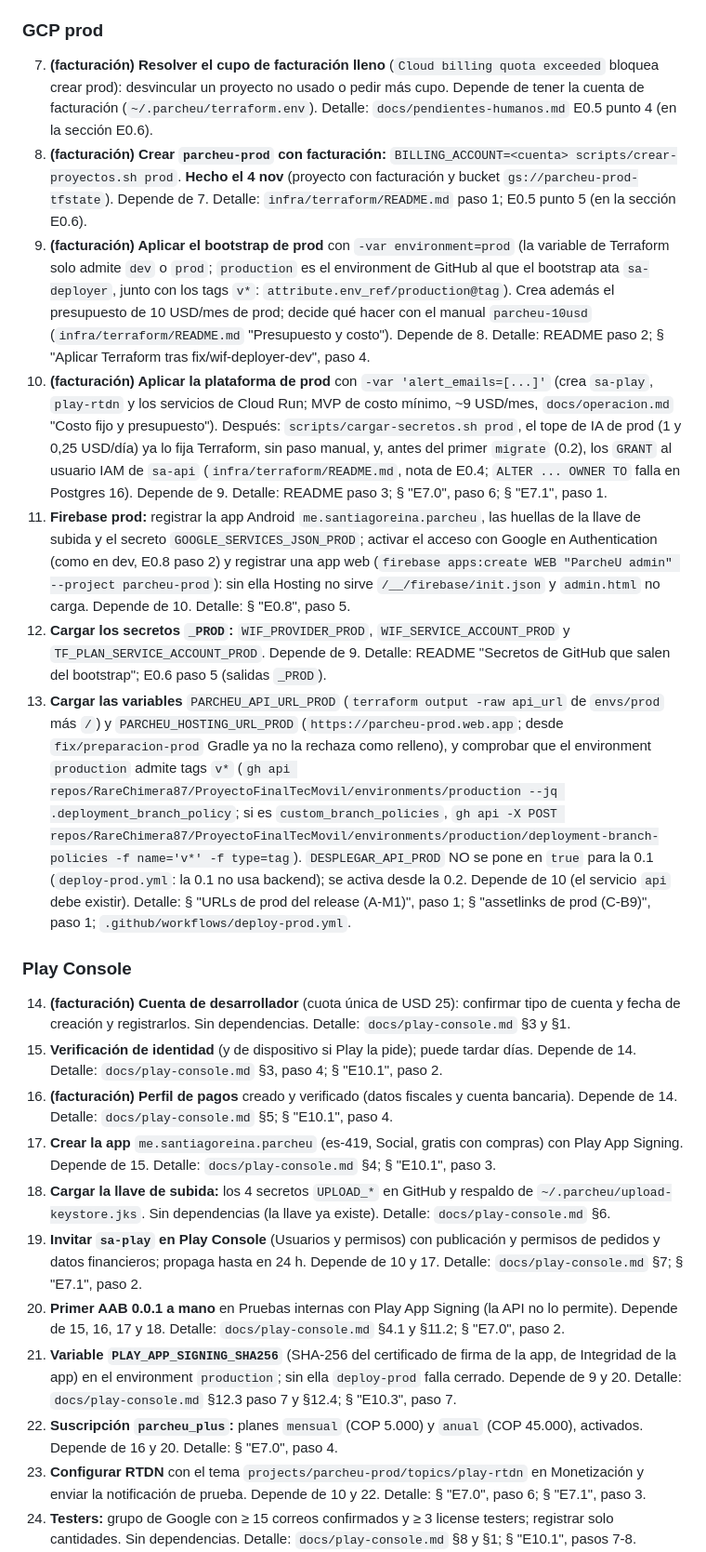
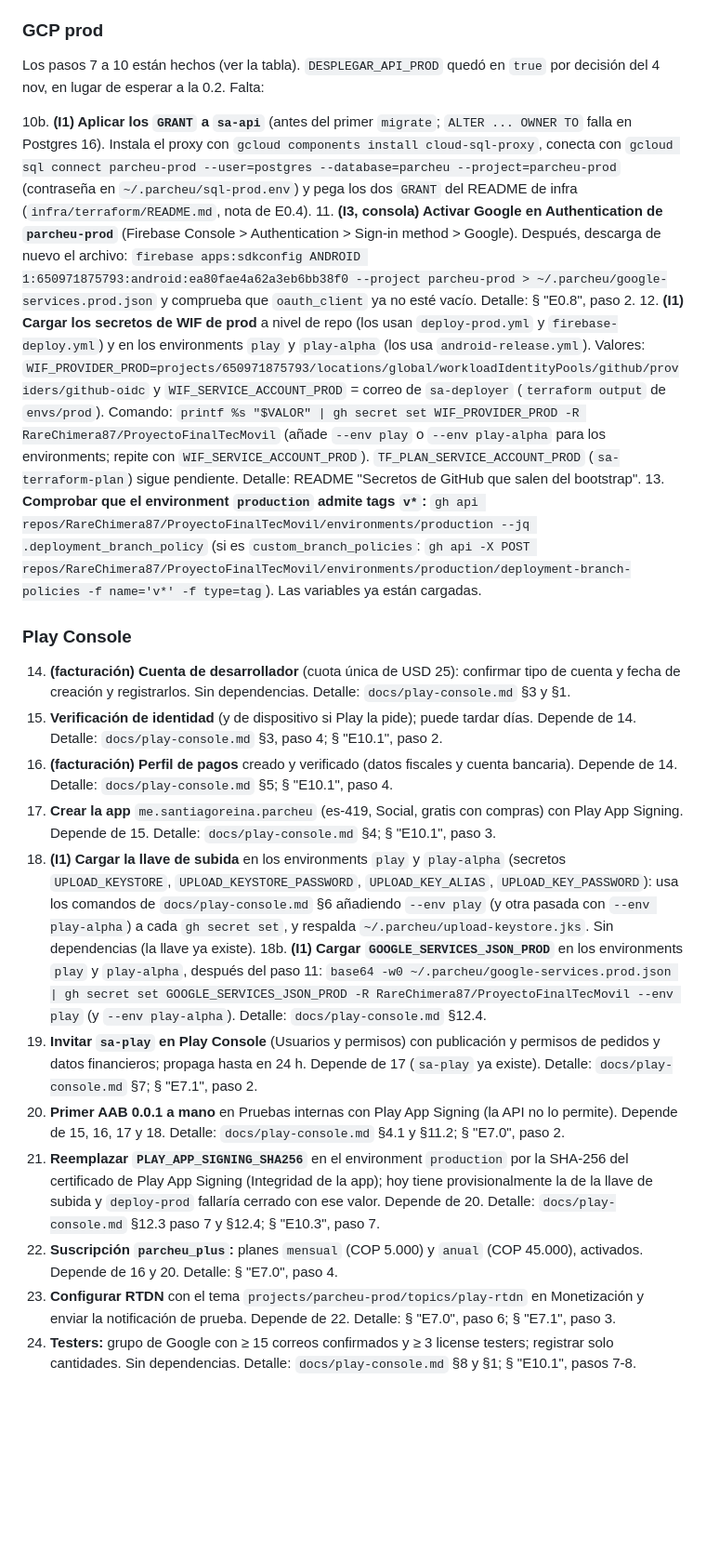
Before and after one commit to RareChimera87/ProyectoFinalTecMovil, a Markdown page: docs/pendientes-humanos.md, the part around one of its changes. Shown at 93% size. GitHub-like rendering; blank space fills up the shorter version.

```diff
--- a/docs/pendientes-humanos.md
+++ b/docs/pendientes-humanos.md
@@ -22,24 +29,24 @@ Lo que solo puede hacer el usuario para llegar a producción, en orden. Los paso
 
 ### GCP prod
-7. **(facturación) Resolver el cupo de facturación lleno** (`Cloud billing quota exceeded` bloquea crear prod): desvincular un proyecto no usado o pedir más cupo. Depende de tener la cuenta de facturación (`~/.parcheu/terraform.env`). Detalle: `docs/pendientes-humanos.md` E0.5 punto 4 (en la sección E0.6).
-8. **(facturación) Crear `parcheu-prod` con facturación:** `BILLING_ACCOUNT=<cuenta> scripts/crear-proyectos.sh prod`. **Hecho el 4 nov** (proyecto con facturación y bucket `gs://parcheu-prod-tfstate`). Depende de 7. Detalle: `infra/terraform/README.md` paso 1; E0.5 punto 5 (en la sección E0.6).
-9. **(facturación) Aplicar el bootstrap de prod** con `-var environment=prod` (la variable de Terraform solo admite `dev` o `prod`; `production` es el environment de GitHub al que el bootstrap ata `sa-deployer`, junto con los tags `v*`: `attribute.env_ref/production@tag`). Crea además el presupuesto de 10 USD/mes de prod; decide qué hacer con el manual `parcheu-10usd` (`infra/terraform/README.md` "Presupuesto y costo"). Depende de 8. Detalle: README paso 2; § "Aplicar Terraform tras fix/wif-deployer-dev", paso 4.
-10. **(facturación) Aplicar la plataforma de prod** con `-var 'alert_emails=[...]'` (crea `sa-play`, `play-rtdn` y los servicios de Cloud Run; MVP de costo mínimo, ~9 USD/mes, `docs/operacion.md` "Costo fijo y presupuesto"). Después: `scripts/cargar-secretos.sh prod`, el tope de IA de prod (1 y 0,25 USD/día) ya lo fija Terraform, sin paso manual, y, antes del primer `migrate` (0.2), los `GRANT` al usuario IAM de `sa-api` (`infra/terraform/README.md`, nota de E0.4; `ALTER ... OWNER TO` falla en Postgres 16). Depende de 9. Detalle: README paso 3; § "E7.0", paso 6; § "E7.1", paso 1.
-11. **Firebase prod:** registrar la app Android `me.santiagoreina.parcheu`, las huellas de la llave de subida y el secreto `GOOGLE_SERVICES_JSON_PROD`; activar el acceso con Google en Authentication (como en dev, E0.8 paso 2) y registrar una app web (`firebase apps:create WEB "ParcheU admin" --project parcheu-prod`): sin ella Hosting no sirve `/__/firebase/init.json` y `admin.html` no carga. Depende de 10. Detalle: § "E0.8", paso 5.
-12. **Cargar los secretos `_PROD`:** `WIF_PROVIDER_PROD`, `WIF_SERVICE_ACCOUNT_PROD` y `TF_PLAN_SERVICE_ACCOUNT_PROD`. Depende de 9. Detalle: README "Secretos de GitHub que salen del bootstrap"; E0.6 paso 5 (salidas `_PROD`).
-13. **Cargar las variables** `PARCHEU_API_URL_PROD` (`terraform output -raw api_url` de `envs/prod` más `/`) y `PARCHEU_HOSTING_URL_PROD` (`https://parcheu-prod.web.app`; desde `fix/preparacion-prod` Gradle ya no la rechaza como relleno), y comprobar que el environment `production` admite tags `v*` (`gh api repos/RareChimera87/ProyectoFinalTecMovil/environments/production --jq .deployment_branch_policy`; si es `custom_branch_policies`, `gh api -X POST repos/RareChimera87/ProyectoFinalTecMovil/environments/production/deployment-branch-policies -f name='v*' -f type=tag`). `DESPLEGAR_API_PROD` NO se pone en `true` para la 0.1 (`deploy-prod.yml`: la 0.1 no usa backend); se activa desde la 0.2. Depende de 10 (el servicio `api` debe existir). Detalle: § "URLs de prod del release (A-M1)", paso 1; § "assetlinks de prod (C-B9)", paso 1; `.github/workflows/deploy-prod.yml`.
+Los pasos 7 a 10 están hechos (ver la tabla). `DESPLEGAR_API_PROD` quedó en `true` por decisión del 4 nov, en lugar de esperar a la 0.2. Falta:
+
+10b. **(I1) Aplicar los `GRANT` a `sa-api`** (antes del primer `migrate`; `ALTER ... OWNER TO` falla en Postgres 16). Instala el proxy con `gcloud components install cloud-sql-proxy`, conecta con `gcloud sql connect parcheu-prod --user=postgres --database=parcheu --project=parcheu-prod` (contraseña en `~/.parcheu/sql-prod.env`) y pega los dos `GRANT` del README de infra (`infra/terraform/README.md`, nota de E0.4).
+11. **(I3, consola) Activar Google en Authentication de `parcheu-prod`** (Firebase Console > Authentication > Sign-in method > Google). Después, descarga de nuevo el archivo: `firebase apps:sdkconfig ANDROID 1:650971875793:android:ea80fae4a62a3eb6bb38f0 --project parcheu-prod > ~/.parcheu/google-services.prod.json` y comprueba que `oauth_client` ya no esté vacío. Detalle: § "E0.8", paso 2.
+12. **(I1) Cargar los secretos de WIF de prod** a nivel de repo (los usan `deploy-prod.yml` y `firebase-deploy.yml`) y en los environments `play` y `play-alpha` (los usa `android-release.yml`). Valores: `WIF_PROVIDER_PROD=projects/650971875793/locations/global/workloadIdentityPools/github/providers/github-oidc` y `WIF_SERVICE_ACCOUNT_PROD` = correo de `sa-deployer` (`terraform output` de `envs/prod`). Comando: `printf %s "$VALOR" | gh secret set WIF_PROVIDER_PROD -R RareChimera87/ProyectoFinalTecMovil` (añade `--env play` o `--env play-alpha` para los environments; repite con `WIF_SERVICE_ACCOUNT_PROD`). `TF_PLAN_SERVICE_ACCOUNT_PROD` (`sa-terraform-plan`) sigue pendiente. Detalle: README "Secretos de GitHub que salen del bootstrap".
+13. **Comprobar que el environment `production` admite tags `v*`:** `gh api repos/RareChimera87/ProyectoFinalTecMovil/environments/production --jq .deployment_branch_policy` (si es `custom_branch_policies`: `gh api -X POST repos/RareChimera87/ProyectoFinalTecMovil/environments/production/deployment-branch-policies -f name='v*' -f type=tag`). Las variables ya están cargadas.
 
 ### Play Console
 14. **(facturación) Cuenta de desarrollador** (cuota única de USD 25): confirmar tipo de cuenta y fecha de creación y registrarlos. Sin dependencias. Detalle: `docs/play-console.md` §3 y §1.
 15. **Verificación de identidad** (y de dispositivo si Play la pide); puede tardar días. Depende de 14. Detalle: `docs/play-console.md` §3, paso 4; § "E10.1", paso 2.
 16. **(facturación) Perfil de pagos** creado y verificado (datos fiscales y cuenta bancaria). Depende de 14. Detalle: `docs/play-console.md` §5; § "E10.1", paso 4.
 17. **Crear la app** `me.santiagoreina.parcheu` (es-419, Social, gratis con compras) con Play App Signing. Depende de 15. Detalle: `docs/play-console.md` §4; § "E10.1", paso 3.
-18. **Cargar la llave de subida:** los 4 secretos `UPLOAD_*` en GitHub y respaldo de `~/.parcheu/upload-keystore.jks`. Sin dependencias (la llave ya existe). Detalle: `docs/play-console.md` §6.
-19. **Invitar `sa-play` en Play Console** (Usuarios y permisos) con publicación y permisos de pedidos y datos financieros; propaga hasta en 24 h. Depende de 10 y 17. Detalle: `docs/play-console.md` §7; § "E7.1", paso 2.
+18. **(I1) Cargar la llave de subida** en los environments `play` y `play-alpha` (secretos `UPLOAD_KEYSTORE`, `UPLOAD_KEYSTORE_PASSWORD`, `UPLOAD_KEY_ALIAS`, `UPLOAD_KEY_PASSWORD`): usa los comandos de `docs/play-console.md` §6 añadiendo `--env play` (y otra pasada con `--env play-alpha`) a cada `gh secret set`, y respalda `~/.parcheu/upload-keystore.jks`. Sin dependencias (la llave ya existe).
+18b. **(I1) Cargar `GOOGLE_SERVICES_JSON_PROD`** en los environments `play` y `play-alpha`, después del paso 11: `base64 -w0 ~/.parcheu/google-services.prod.json | gh secret set GOOGLE_SERVICES_JSON_PROD -R RareChimera87/ProyectoFinalTecMovil --env play` (y `--env play-alpha`). Detalle: `docs/play-console.md` §12.4.
+19. **Invitar `sa-play` en Play Console** (Usuarios y permisos) con publicación y permisos de pedidos y datos financieros; propaga hasta en 24 h. Depende de 17 (`sa-play` ya existe). Detalle: `docs/play-console.md` §7; § "E7.1", paso 2.
 20. **Primer AAB 0.0.1 a mano** en Pruebas internas con Play App Signing (la API no lo permite). Depende de 15, 16, 17 y 18. Detalle: `docs/play-console.md` §4.1 y §11.2; § "E7.0", paso 2.
-21. **Variable `PLAY_APP_SIGNING_SHA256`** (SHA-256 del certificado de firma de la app, de Integridad de la app) en el environment `production`; sin ella `deploy-prod` falla cerrado. Depende de 9 y 20. Detalle: `docs/play-console.md` §12.3 paso 7 y §12.4; § "E10.3", paso 7.
+21. **Reemplazar `PLAY_APP_SIGNING_SHA256`** en el environment `production` por la SHA-256 del certificado de Play App Signing (Integridad de la app); hoy tiene provisionalmente la de la llave de subida y `deploy-prod` fallaría cerrado con ese valor. Depende de 20. Detalle: `docs/play-console.md` §12.3 paso 7 y §12.4; § "E10.3", paso 7.
 22. **Suscripción `parcheu_plus`:** planes `mensual` (COP 5.000) y `anual` (COP 45.000), activados. Depende de 16 y 20. Detalle: § "E7.0", paso 4.
-23. **Configurar RTDN** con el tema `projects/parcheu-prod/topics/play-rtdn` en Monetización y enviar la notificación de prueba. Depende de 10 y 22. Detalle: § "E7.0", paso 6; § "E7.1", paso 3.
+23. **Configurar RTDN** con el tema `projects/parcheu-prod/topics/play-rtdn` en Monetización y enviar la notificación de prueba. Depende de 22. Detalle: § "E7.0", paso 6; § "E7.1", paso 3.
 24. **Testers:** grupo de Google con ≥ 15 correos confirmados y ≥ 3 license testers; registrar solo cantidades. Sin dependencias. Detalle: `docs/play-console.md` §8 y §1; § "E10.1", pasos 7-8.
 25. **Contenido de la app:** política de privacidad, Data safety, clasificación IARC, público 18+, sin anuncios y acceso para revisores. Depende de 17. Detalle: `docs/play-console.md` §12.5-§12.7 y §12.3 paso 3; `docs/PLAN.md` §9 "Contenido de la app"; § "E10.3", paso 4.
 26. **Ficha mínima:** icono, capturas y descripción en es-419. Depende de 17. Detalle: `docs/play-console.md` §12.8 y §12.3 paso 3; `docs/PLAN.md` §9 "Ficha (E10.8)"; § "E10.3", paso 4.
```
Also changed, not shown: other parts of docs/pendientes-humanos.md (+19 -12 lines).
